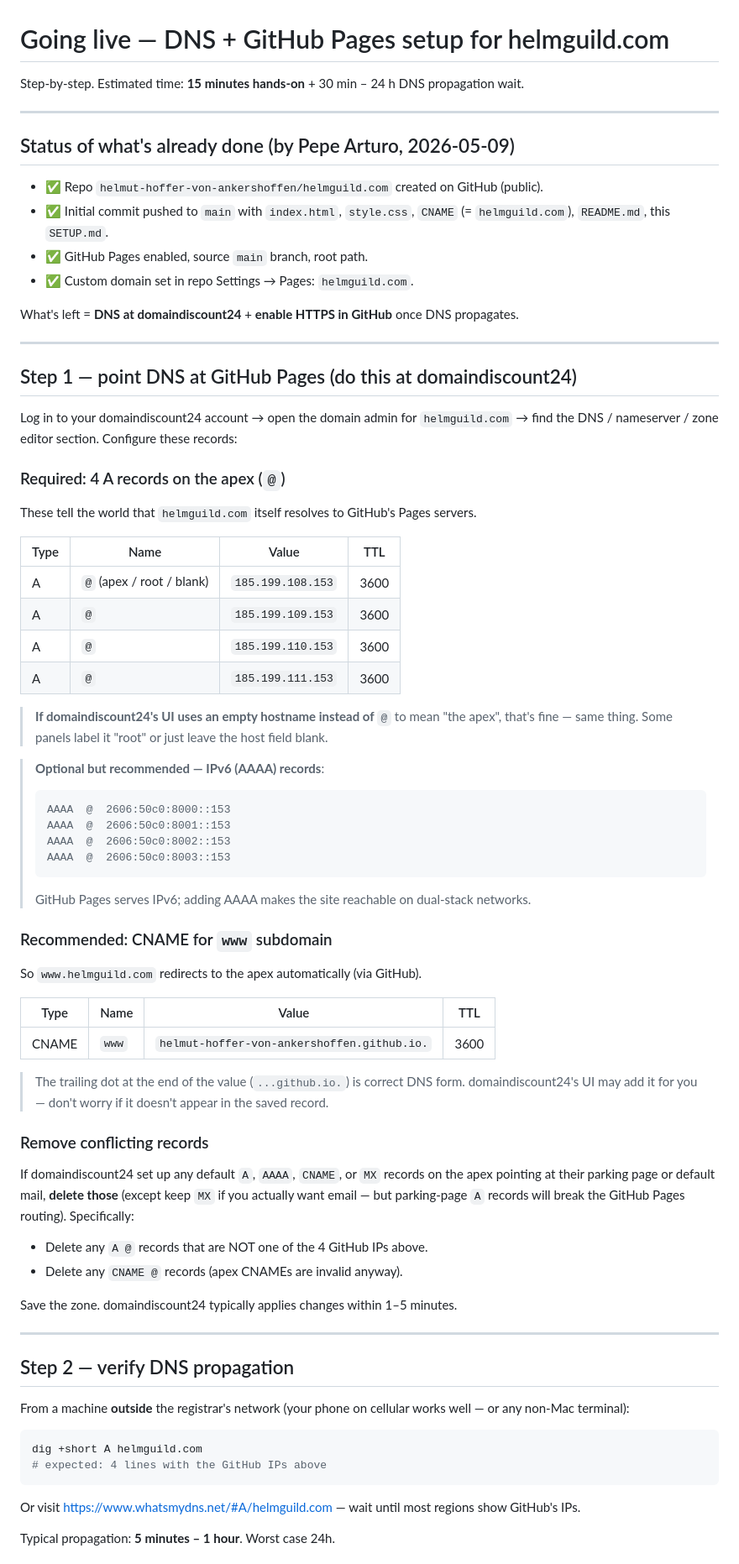
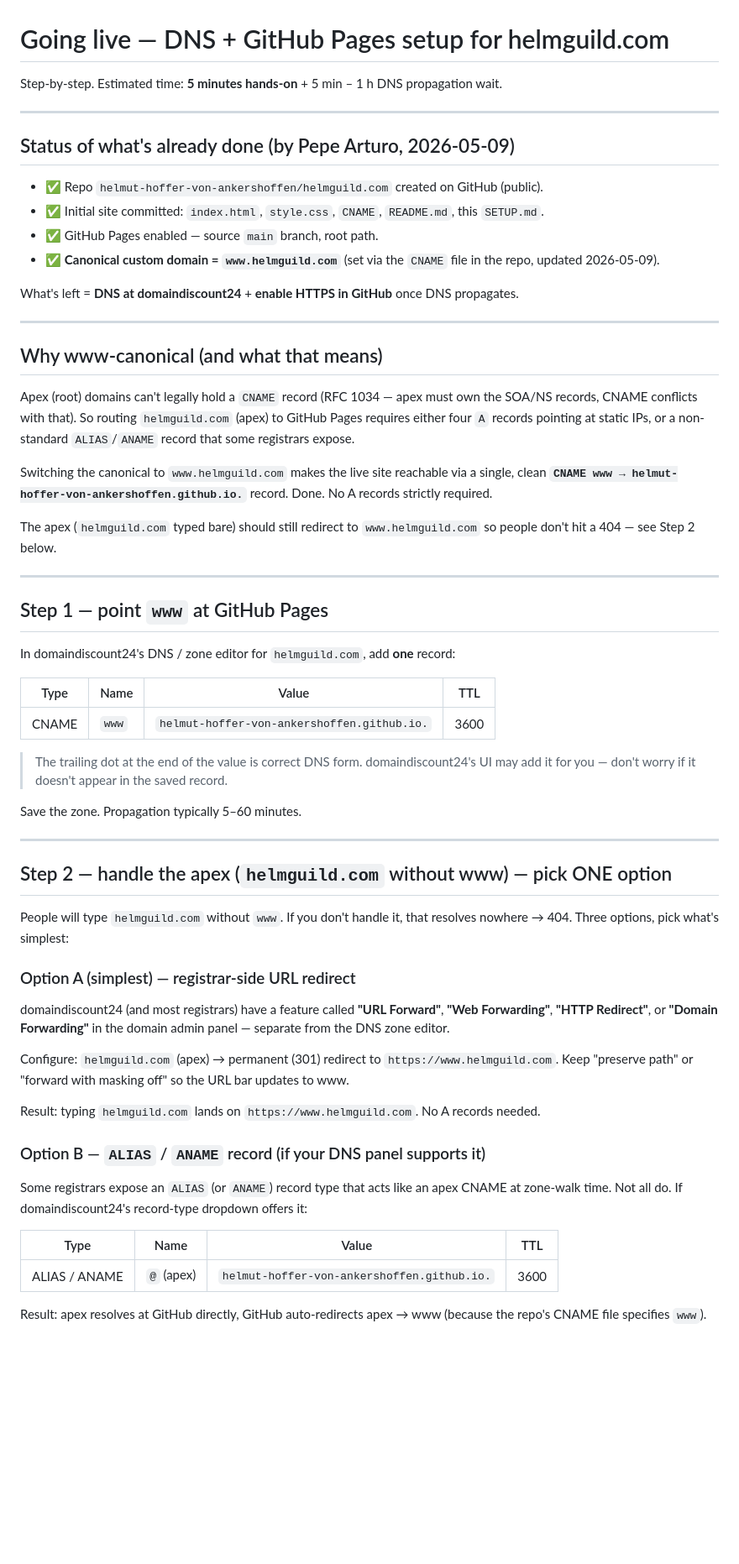
Before and after one commit to helmut-hoffer-von-ankershoffen/helmguild.com, a Markdown page: SETUP.md, the part around one of its changes. Shown at 84% size. Drawn GitHub-style; blank space fills up the shorter version.

````diff
--- a/SETUP.md
+++ b/SETUP.md
@@ -1,76 +1,63 @@
 # Going live — DNS + GitHub Pages setup for helmguild.com
 
-Step-by-step. Estimated time: **15 minutes hands-on** + 30 min – 24 h DNS propagation wait.
+Step-by-step. Estimated time: **5 minutes hands-on** + 5 min – 1 h DNS propagation wait.
 
 ---
 
 ## Status of what's already done (by Pepe Arturo, 2026-05-09)
 
 - ✅ Repo `helmut-hoffer-von-ankershoffen/helmguild.com` created on GitHub (public).
-- ✅ Initial commit pushed to `main` with `index.html`, `style.css`, `CNAME` (= `helmguild.com`), `README.md`, this `SETUP.md`.
-- ✅ GitHub Pages enabled, source `main` branch, root path.
-- ✅ Custom domain set in repo Settings → Pages: `helmguild.com`.
+- ✅ Initial site committed: `index.html`, `style.css`, `CNAME`, `README.md`, this `SETUP.md`.
+- ✅ GitHub Pages enabled — source `main` branch, root path.
+- ✅ **Canonical custom domain = `www.helmguild.com`** (set via the `CNAME` file in the repo, updated 2026-05-09).
 
 What's left = **DNS at domaindiscount24** + **enable HTTPS in GitHub** once DNS propagates.
 
 ---
 
-## Step 1 — point DNS at GitHub Pages (do this at domaindiscount24)
+## Why www-canonical (and what that means)
 
-Log in to your domaindiscount24 account → open the domain admin for `helmguild.com` → find the DNS / nameserver / zone editor section. Configure these records:
+Apex (root) domains can't legally hold a `CNAME` record (RFC 1034 — apex must own the SOA/NS records, CNAME conflicts with that). So routing `helmguild.com` (apex) to GitHub Pages requires either four `A` records pointing at static IPs, or a non-standard `ALIAS`/`ANAME` record that some registrars expose.
 
-### Required: 4 A records on the apex (`@`)
+Switching the canonical to `www.helmguild.com` makes the live site reachable via a single, clean **`CNAME www → helmut-hoffer-von-ankershoffen.github.io.`** record. Done. No A records strictly required.
 
-These tell the world that `helmguild.com` itself resolves to GitHub's Pages servers.
+The apex (`helmguild.com` typed bare) should still redirect to `www.helmguild.com` so people don't hit a 404 — see Step 2 below.
 
-| Type | Name | Value | TTL |
-|------|------|-------|-----|
-| A | `@` (apex / root / blank) | `185.199.108.153` | 3600 |
-| A | `@` | `185.199.109.153` | 3600 |
-| A | `@` | `185.199.110.153` | 3600 |
-| A | `@` | `185.199.111.153` | 3600 |
+---
 
-> **If domaindiscount24's UI uses an empty hostname instead of `@`** to mean "the apex", that's fine — same thing. Some panels label it "root" or just leave the host field blank.
+## Step 1 — point `www` at GitHub Pages
 
-> **Optional but recommended — IPv6 (AAAA) records**:
-> ```
-> AAAA  @  2606:50c0:8000::153
-> AAAA  @  2606:50c0:8001::153
-> AAAA  @  2606:50c0:8002::153
-> AAAA  @  2606:50c0:8003::153
-> ```
-> GitHub Pages serves IPv6; adding AAAA makes the site reachable on dual-stack networks.
-
-### Recommended: CNAME for `www` subdomain
-
-So `www.helmguild.com` redirects to the apex automatically (via GitHub).
+In domaindiscount24's DNS / zone editor for `helmguild.com`, add **one** record:
 
 | Type | Name | Value | TTL |
 |------|------|-------|-----|
 | CNAME | `www` | `helmut-hoffer-von-ankershoffen.github.io.` | 3600 |
 
-> The trailing dot at the end of the value (`...github.io.`) is correct DNS form. domaindiscount24's UI may add it for you — don't worry if it doesn't appear in the saved record.
+> The trailing dot at the end of the value is correct DNS form. domaindiscount24's UI may add it for you — don't worry if it doesn't appear in the saved record.
 
-### Remove conflicting records
-
-If domaindiscount24 set up any default `A`, `AAAA`, `CNAME`, or `MX` records on the apex pointing at their parking page or default mail, **delete those** (except keep `MX` if you actually want email — but parking-page `A` records will break the GitHub Pages routing). Specifically:
-
-- Delete any `A @` records that are NOT one of the 4 GitHub IPs above.
-- Delete any `CNAME @` records (apex CNAMEs are invalid anyway).
-
-Save the zone. domaindiscount24 typically applies changes within 1–5 minutes.
+Save the zone. Propagation typically 5–60 minutes.
 
 ---
 
-## Step 2 — verify DNS propagation
+## Step 2 — handle the apex (`helmguild.com` without www) — pick ONE option
 
-From a machine **outside** the registrar's network (your phone on cellular works well — or any non-Mac terminal):
+People will type `helmguild.com` without `www`. If you don't handle it, that resolves nowhere → 404. Three options, pick what's simplest:
 
-```bash
-dig +short A helmguild.com
-# expected: 4 lines with the GitHub IPs above
-```
+### Option A (simplest) — registrar-side URL redirect
 
-Or visit https://www.whatsmydns.net/#A/helmguild.com — wait until most regions show GitHub's IPs.
+domaindiscount24 (and most registrars) have a feature called **"URL Forward"**, **"Web Forwarding"**, **"HTTP Redirect"**, or **"Domain Forwarding"** in the domain admin panel — separate from the DNS zone editor.
 
-Typical propagation: **5 minutes – 1 hour**. Worst case 24h.
+Configure: `helmguild.com` (apex) → permanent (301) redirect to `https://www.helmguild.com`. Keep "preserve path" or "forward with masking off" so the URL bar updates to www.
+
+Result: typing `helmguild.com` lands on `https://www.helmguild.com`. No A records needed.
+
+### Option B — `ALIAS` / `ANAME` record (if your DNS panel supports it)
+
+Some registrars expose an `ALIAS` (or `ANAME`) record type that acts like an apex CNAME at zone-walk time. Not all do. If domaindiscount24's record-type dropdown offers it:
+
+| Type | Name | Value | TTL |
+|------|------|-------|-----|
+| ALIAS / ANAME | `@` (apex) | `helmut-hoffer-von-ankershoffen.github.io.` | 3600 |
+
+Result: apex resolves at GitHub directly, GitHub auto-redirects apex → www (because the repo's CNAME file specifies `www`).
+
````
Also changed, not shown: other parts of SETUP.md (+48 -8 lines).
